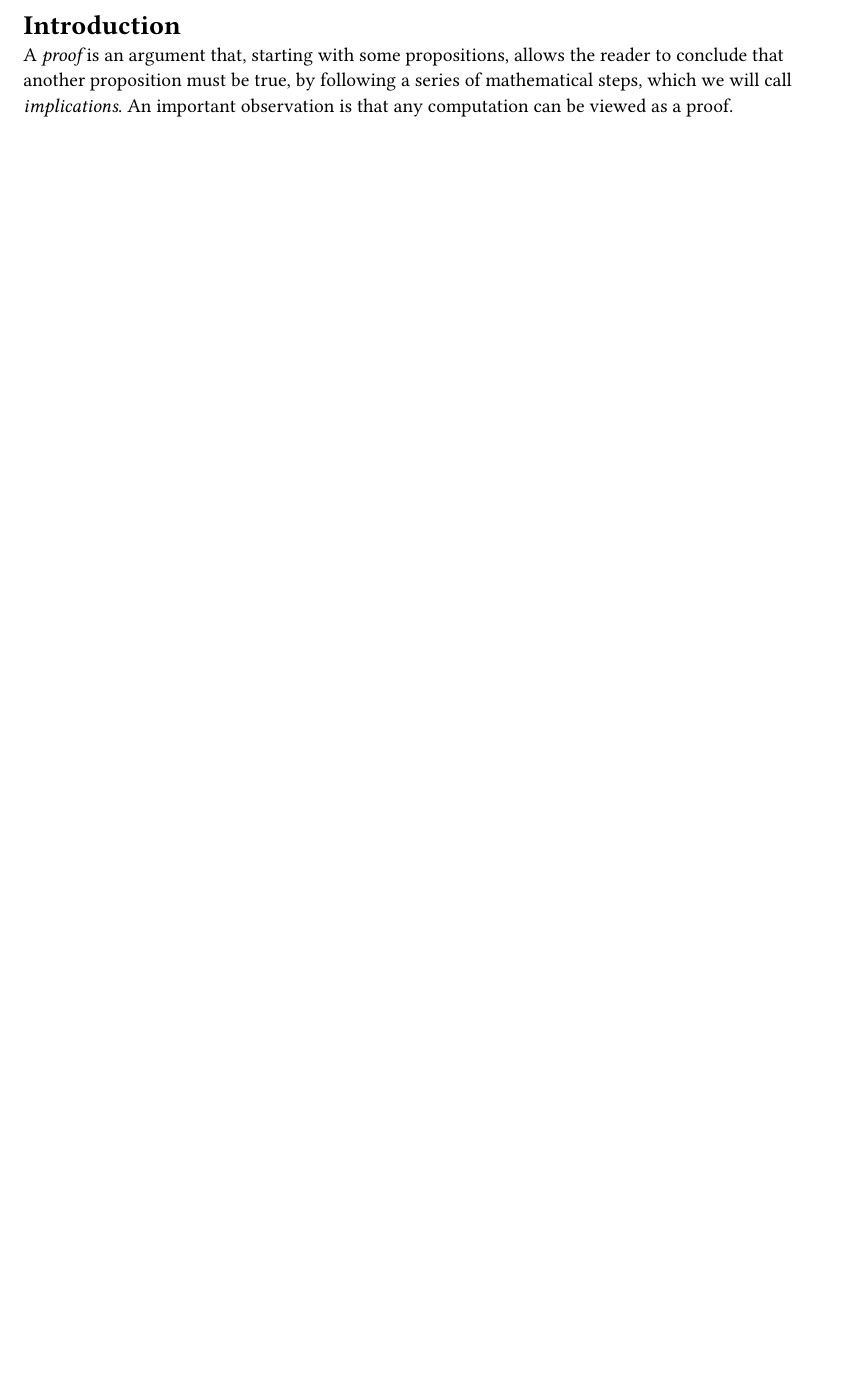
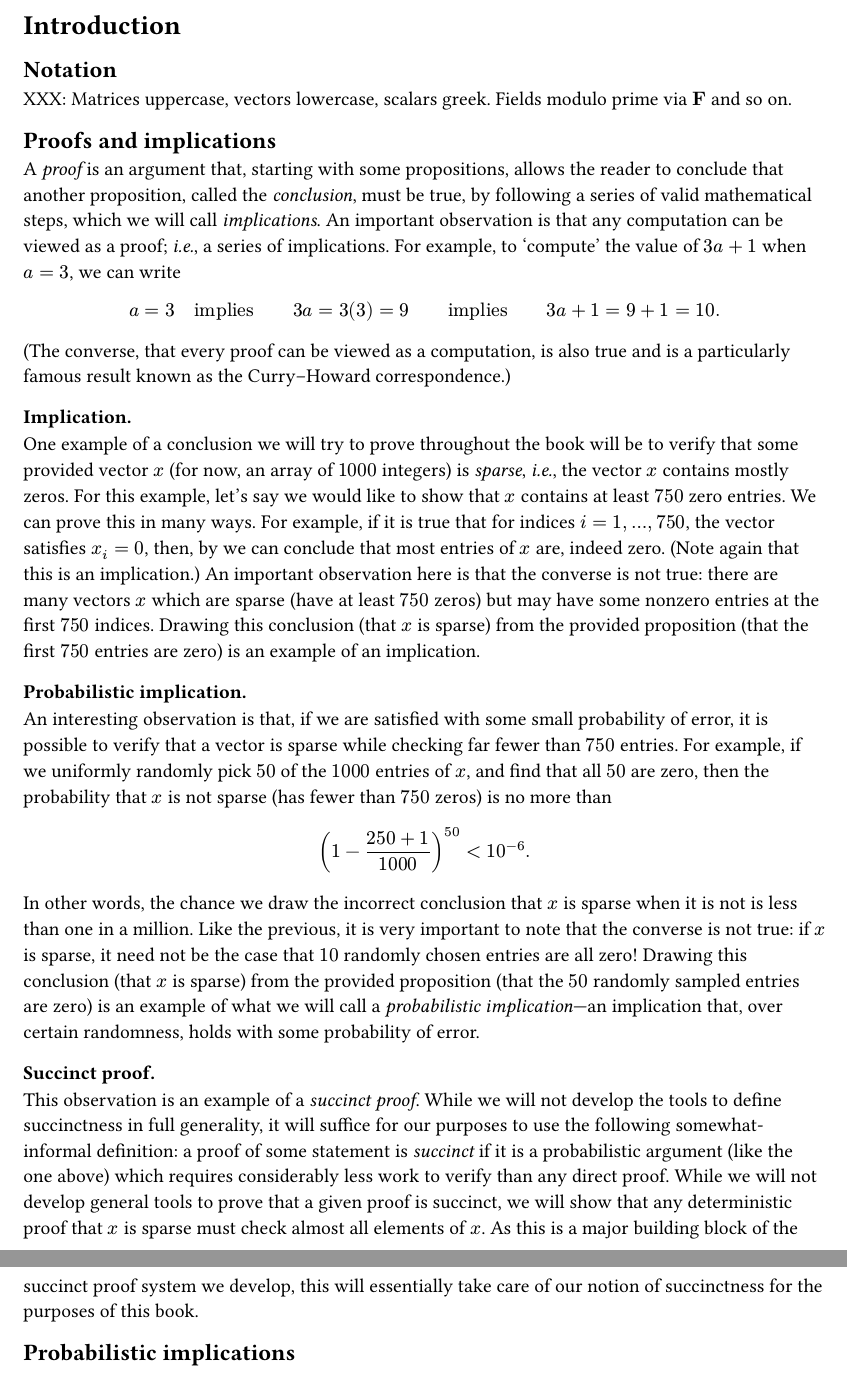
Before and after one commit to angeris/succint-proof-book, a Typst document (chapters/introduction.typ): part of the page before the commit and two parts of pages 1 and 2 of 2 after it, the two joined at a grey line, cut so that both start at the same text, the shorter picture padded with empty space. Compiled offline with Typst 0.15.

Commit message:
starting off intro

```diff
--- a/chapters/introduction.typ
+++ b/chapters/introduction.typ
@@ -1,5 +4,61 @@
 = Introduction
+== Notation
+XXX: Matrices uppercase, vectors lowercase, scalars greek. Fields modulo prime
+via $field$ and so on.
+
+== Proofs and implications
 A _proof_ is an argument that, starting with some propositions, allows the
-reader to conclude that another proposition must be true, by following a series
-of mathematical steps, which we will call _implications_. An important
-observation is that any computation can be viewed as a proof.
+reader to conclude that another proposition, called the _conclusion_, must be
+true, by following a series of valid mathematical steps, which we will call
+_implications_. An important observation is that any computation can be viewed
+as a proof; #ie, a series of implications. For example, to 'compute' the value
+of $3a+1$ when $a=3$, we can write
+$
+  a=3 quad text("implies") quad quad 3a = 3(3) = 9 quad quad text("implies") quad quad 3a + 1 = 9+1 = 10.
+$
+(The converse, that every proof can be viewed as a computation, is also true and
+is a particularly famous result known as the Curry--Howard correspondence.)
+
+#paragraph[Implication.] One example of a conclusion we will try to prove
+throughout the book will be to verify that some provided vector $x$ (for now, an
+array of $1000$ integers) is _sparse_, #ie, the vector $x$ contains mostly
+zeros. For this example, let's say we would like to show that $x$ contains at
+least $750$ zero entries. We can prove this in many ways. For example, if it is
+true that for indices $i=1, dots, 750$, the vector satisfies $x_i=0$, then, by
+we can conclude that most entries of $x$ are, indeed zero.  (Note again that
+this is an implication.) An important observation here is that the converse is
+not true: there are many vectors $x$ which are sparse (have at least $750$
+zeros) but may have some nonzero entries at the first $750$ indices. Drawing
+this conclusion (that $x$ is sparse) from the provided proposition (that the
+first $750$ entries are zero) is an example of an implication.
+
+#paragraph[Probabilistic implication.] An interesting observation is that, if we
+are satisfied with some small probability of error, it is possible to verify
+that a vector is sparse while checking far fewer than $750$ entries. For
+example, if we uniformly randomly pick $50$ of the $1000$ entries of $x$, and
+find that all $50$ are zero, then the probability that $x$ is not sparse (has
+fewer than $750$ zeros) is no more than
+$
+  (1-(250+1)/1000)^50 < 10^(-6).
+$
+In other words, the chance we draw the incorrect conclusion that $x$ is sparse
+when it is not is less than one in a million. Like the previous, it is very
+important to note that the converse is not true: if $x$ is sparse, it need not
+be the case that $10$ randomly chosen entries are all zero! Drawing this conclusion
+(that $x$ is sparse) from the provided proposition (that the $50$ randomly sampled
+entries are zero) is an example of what we will call a _probabilistic
+implication_---an implication that, over certain randomness, holds with
+some probability of error.
+
+#paragraph[Succinct proof.] This observation is an example of a _succinct
+proof_. While we will not develop the tools to define succinctness in full
+generality, it will suffice for our purposes to use the following
+somewhat-informal definition: a proof of some statement is _succinct_ if it is a
+probabilistic argument (like the one above) which requires considerably less
+work to verify than any direct proof. While we will not develop general tools to
+prove that a given proof is succinct, we will show that any deterministic proof
+that $x$ is sparse must check almost all elements of $x$. As this is a major
+building block of the succinct proof system we develop, this will essentially
+take care of our notion of succinctness for the purposes of this book.
+
+== Probabilistic implications
```
Also changed, not shown: defs.typ (+1 -0 lines), succinct-proof-book.typ (line endings or trailing spaces), chapters/introduction.typ (3 more changed lines).
